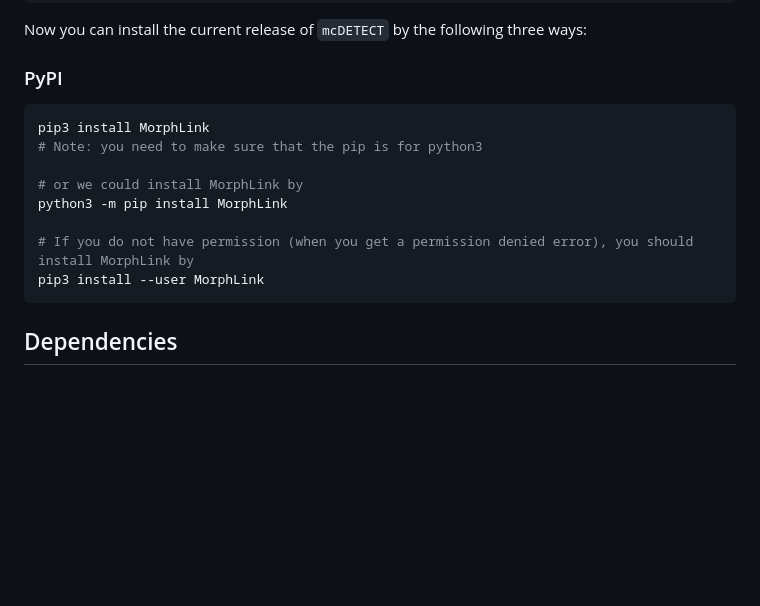
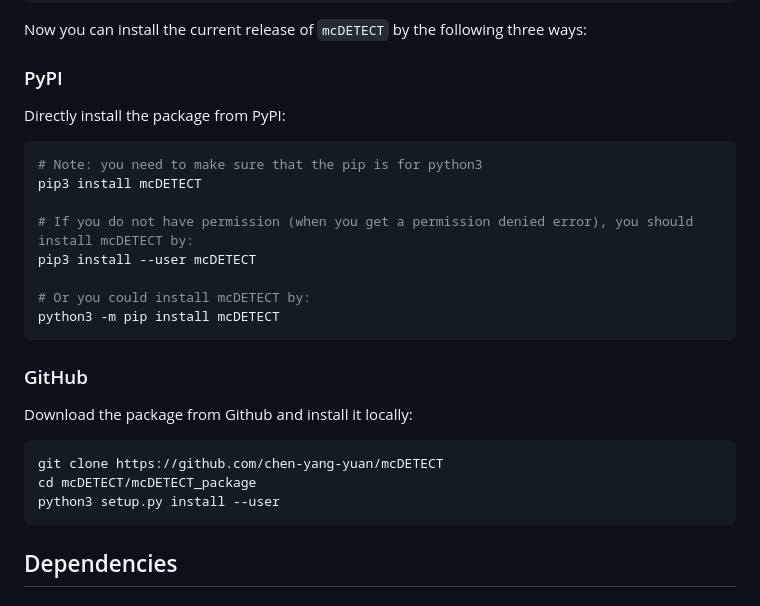
Before and after one commit to chen-yang-yuan/mcDETECT, a Markdown page: README.md, the part around the change. GitHub-like rendering; blank space fills up the shorter version.

````diff
--- a/README.md
+++ b/README.md
@@ -21,15 +21,27 @@ Now you can install the current release of `mcDETECT` by the following three way
 
 ### PyPI
 
+Directly install the package from PyPI:
+
 ```bash
-pip3 install MorphLink
 # Note: you need to make sure that the pip is for python3
+pip3 install mcDETECT
 
-# or we could install MorphLink by
-python3 -m pip install MorphLink
+# If you do not have permission (when you get a permission denied error), you should install mcDETECT by:
+pip3 install --user mcDETECT
 
-# If you do not have permission (when you get a permission denied error), you should install MorphLink by
-pip3 install --user MorphLink
+# Or you could install mcDETECT by:
+python3 -m pip install mcDETECT
+```
+
+### GitHub
+
+Download the package from Github and install it locally:
+
+```bash
+git clone https://github.com/chen-yang-yuan/mcDETECT
+cd mcDETECT/mcDETECT_package
+python3 setup.py install --user
 ```
 
 ## Dependencies
````
